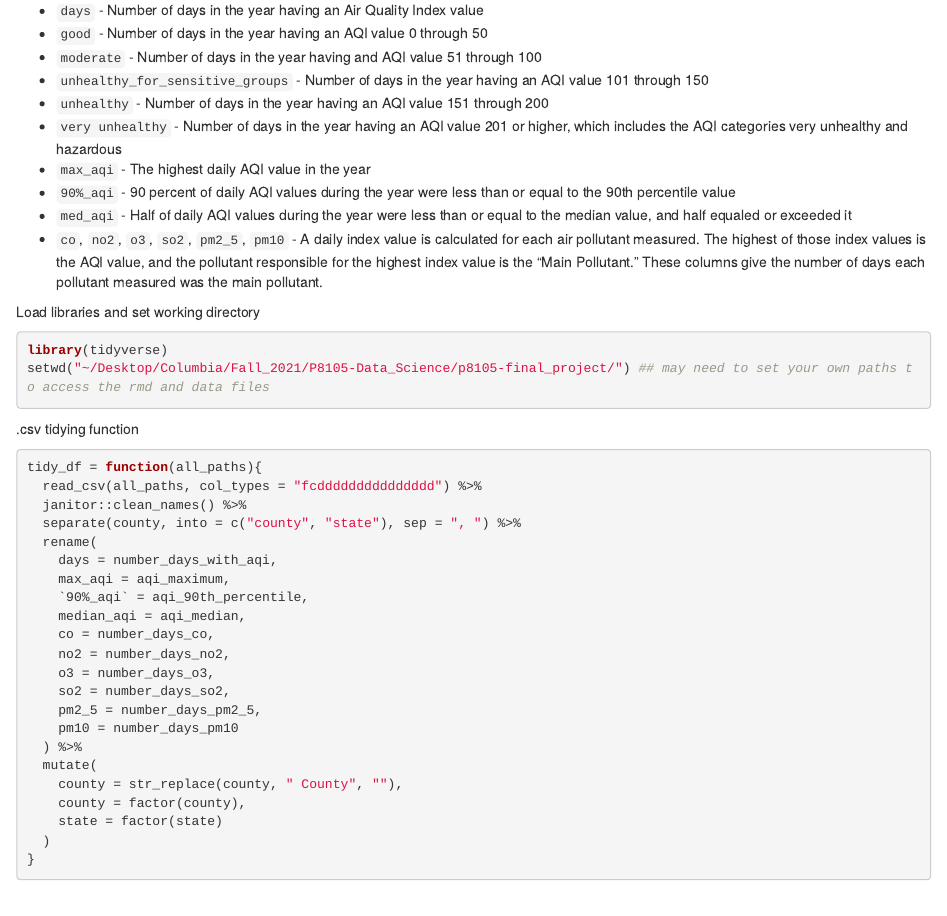
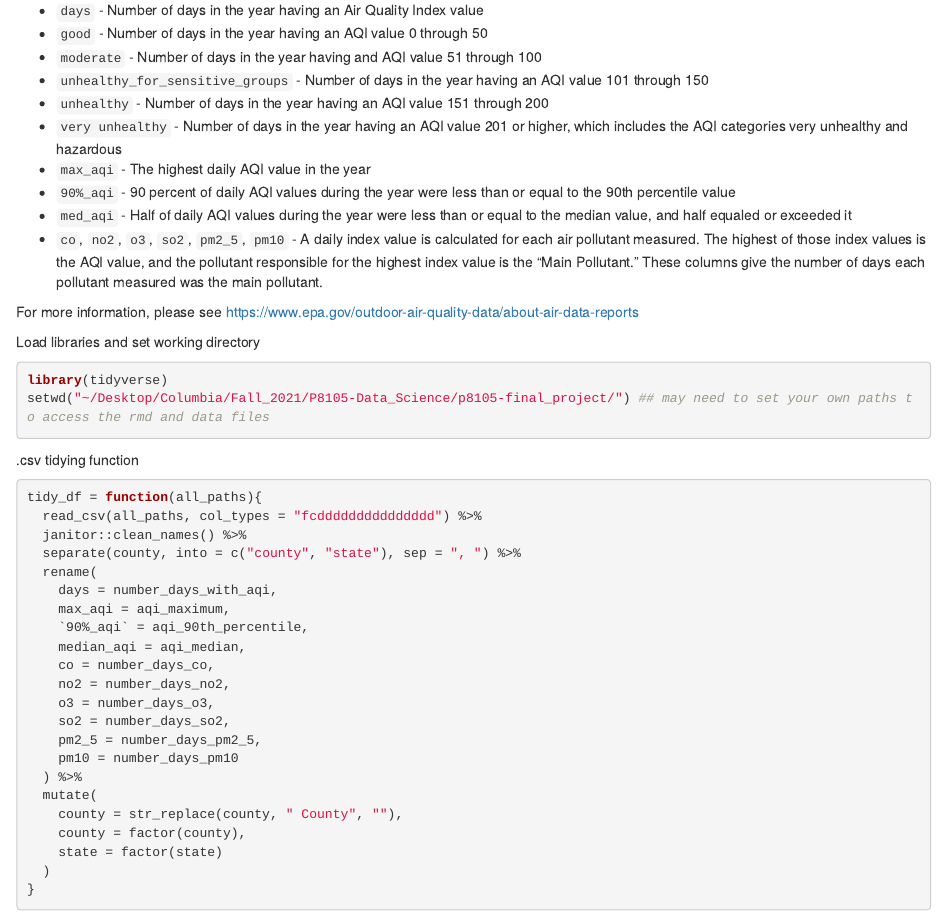
Before and after one commit to beeleeballin/p8105-final_project, an R Markdown document (aqi_datasets.Rmd): the page in a window 1100 px wide, from 160 px down. Rendered offline with R 4.5, knitr and Pandoc, with nearby package versions; column names are cleaned by a stand-in for the janitor package.

Commit message:
link to epa website attached

```diff
--- a/aqi_datasets.Rmd
+++ b/aqi_datasets.Rmd
@@ -17,6 +17,9 @@ See description for the following variables:
 * `90%_aqi` - 90 percent of daily AQI values during the year were less than or equal to the 90th percentile value
 * `med_aqi` - Half of daily AQI values during the year were less than or equal to the median value, and half equaled or exceeded it
 * `co`, `no2`, `o3`, `so2`, `pm2_5`, `pm10` - A daily index value is calculated for each air pollutant measured. The highest of those index values is the AQI value, and the pollutant responsible for the highest index value is the "Main Pollutant." These columns give the number of days each pollutant measured was the main pollutant.
+
+For more information, please see
+https://www.epa.gov/outdoor-air-quality-data/about-air-data-reports
 
 
 Load libraries and set working directory
```
